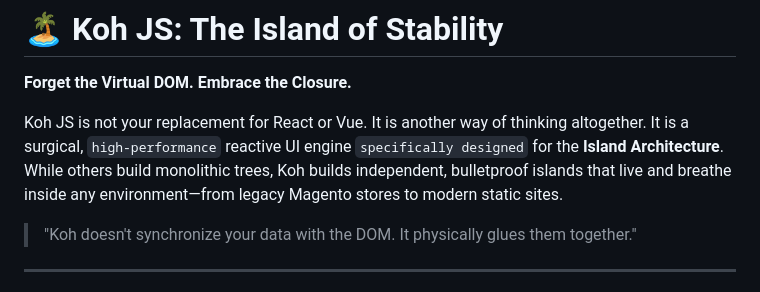
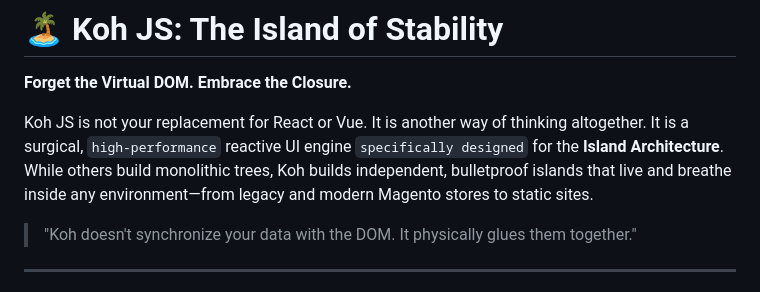
Before and after one commit to marsbos/koh, a Markdown page: README.md, the part around the change. Drawn GitHub-style.

```diff
--- a/README.md
+++ b/README.md
@@ -2,7 +2,7 @@
 **Forget the Virtual DOM. Embrace the Closure.**
 
 Koh JS is not your replacement for React or Vue. It is another way of thinking altogether.
-It is a surgical, `high-performance` reactive UI engine `specifically designed` for the **Island Architecture**. While others build monolithic trees, Koh builds independent, bulletproof islands that live and breathe inside any environment—from legacy Magento stores to modern static sites.
+It is a surgical, `high-performance` reactive UI engine `specifically designed` for the **Island Architecture**. While others build monolithic trees, Koh builds independent, bulletproof islands that live and breathe inside any environment—from legacy and modern Magento stores to static sites.
 
 > "Koh doesn't synchronize your data with the DOM. It physically glues them together."
 
```
